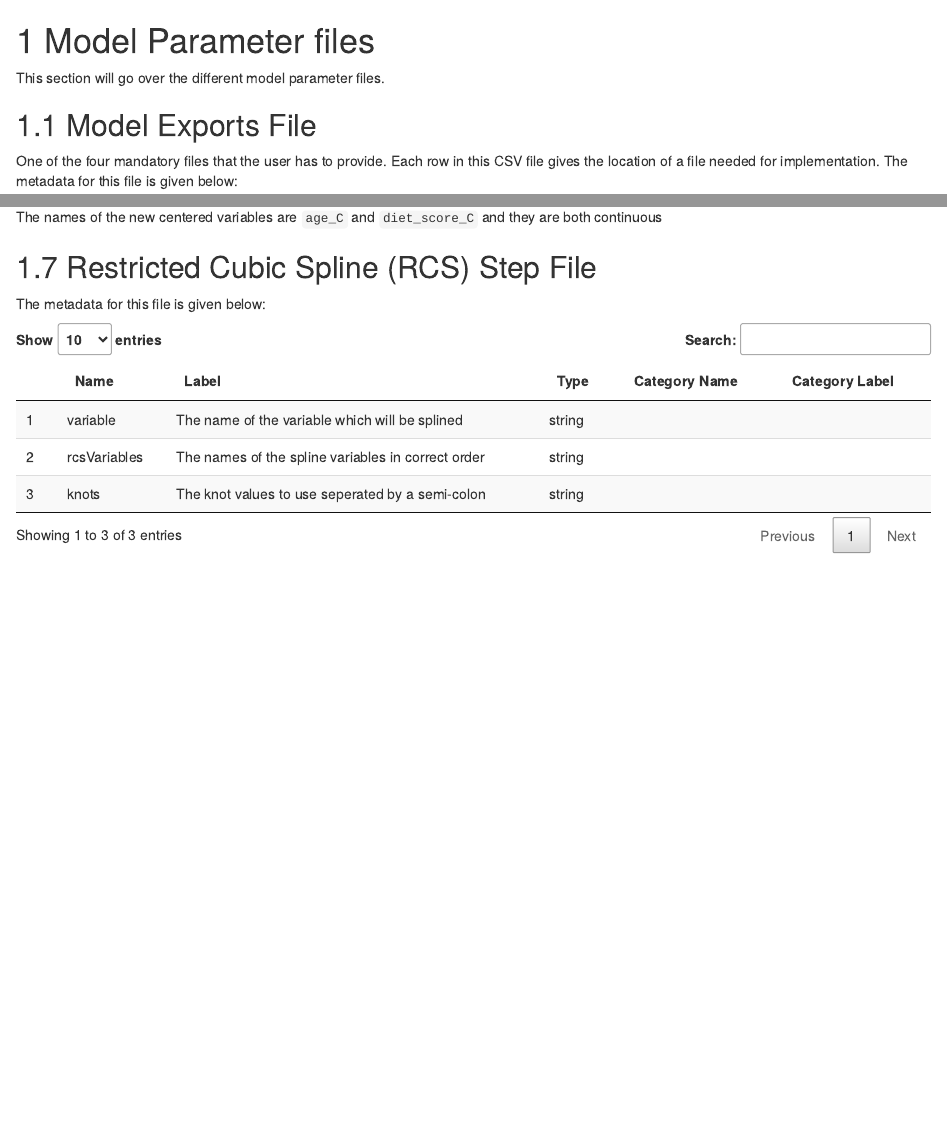
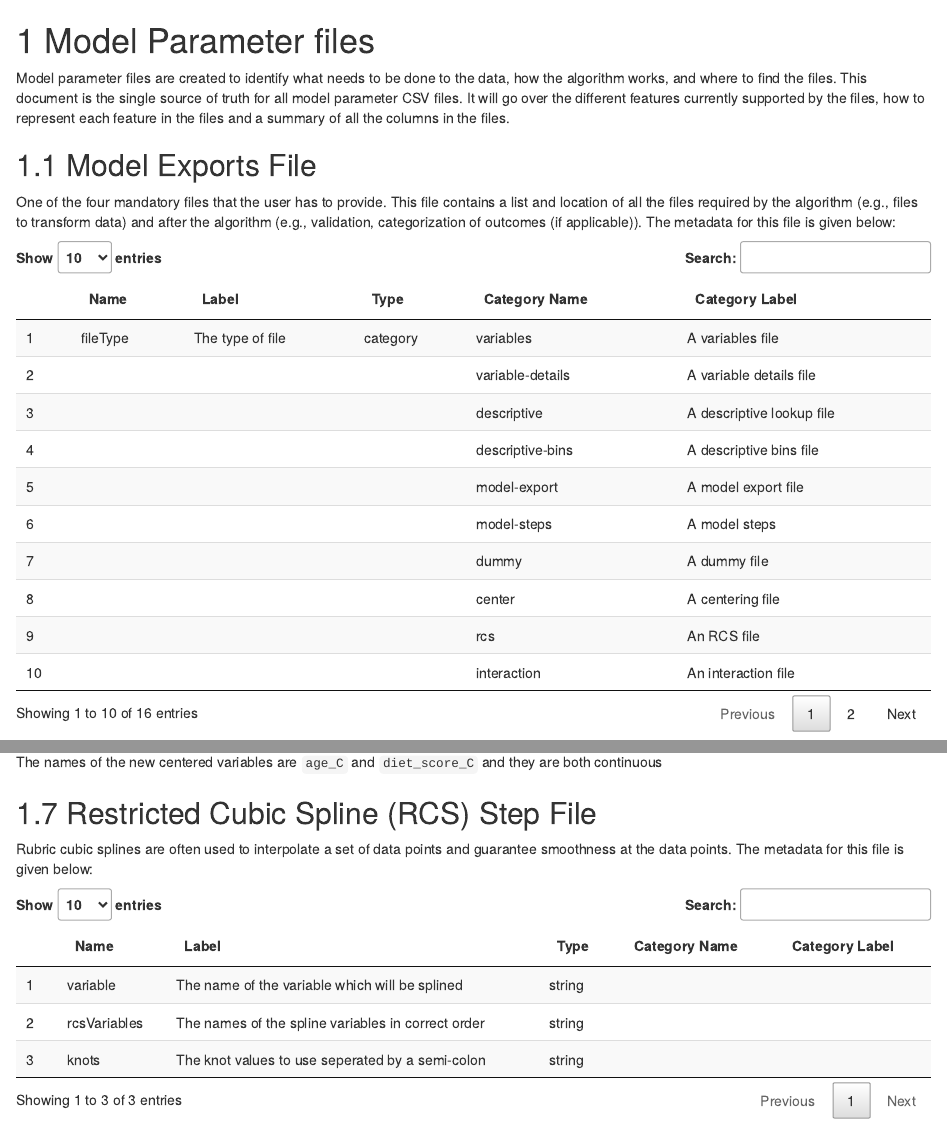
Before and after one commit to Big-Life-Lab/model-parameters, an R Markdown document (Rmd/2-model-parameter-files.Rmd): the page in a window 1100 px wide, from its top, and a second part further down, joined at a grey line. Rendered offline with R 4.5, knitr and Pandoc, with nearby package versions; drawn as R Markdown's standard HTML page in place of the format the file asks for.

Commit message:
Few edits based on comments

````diff
--- a/Rmd/2-model-parameter-files.Rmd
+++ b/Rmd/2-model-parameter-files.Rmd
@@ -10,11 +10,11 @@ column_category_metadata <- read.csv("../inst/metadata/column-category.csv", fil
 
 # Model Parameter files
 
-This section will go over the different model parameter files.
+Model parameter files are created to identify what needs to be done to the data, how the algorithm works, and where to find the files. This document is the single source of truth for all model parameter CSV files. It will go over the different features currently supported by the files, how to represent each feature in the files and a summary of all the columns in the files.
 
 ## Model Exports File
 
-One of the four mandatory files that the user has to provide. Each row in this CSV file gives the location of a file needed for implementation. The metadata for this file is given below:
+One of the four mandatory files that the user has to provide.  This file contains a list and location of all the files required by the algorithm (e.g., files to transform data) and after the algorithm (e.g., validation, categorization of outcomes (if applicable)). The metadata for this file is given below:
 
 ```{r echo=FALSE}
 create_Rmd_table(
@@ -165,7 +165,7 @@ The names of the new centered variables are `age_C` and `diet_score_C` and they
 
 ## Restricted Cubic Spline (RCS) Step File
 
-The metadata for this file is given below:
+ Rubric cubic splines are often used to interpolate a set of data points and guarantee smoothness at the data points. The metadata for this file is given below:
 
 ```{r echo=FALSE}
 create_Rmd_table(
--- a/inst/metadata/column-metadata.csv
+++ b/inst/metadata/column-metadata.csv
@@ -41,8 +41,8 @@ dummy,dummyVariable,The name of the dummy variable,string,FALSE,,,,
 center,origVariable,The name of the variable to center,string,FALSE,,,,
 center,centerValue,The value to center with,string,FALSE,,,,
 center,centeredVariable,The name of the new centered variable,string,FALSE,,,,
+interaction,interactionVariable,The name of the interaction variable,string,FALSE,,,,
 interaction,interactingVariables,The names of the variables that are part of this interaction variable,string,FALSE,,,,
-interaction,interactionVariable,The name of the interaction variable,string,FALSE,,,,
 interaction,interactionVariableType,The statistical type of the interaction variable,category,FALSE,,,,
 rcs,variable,The name of the variable which will be splined,string,FALSE,,,,
 rcs,rcsVariables,The names of the spline variables in correct order,string,FALSE,,,,
````
